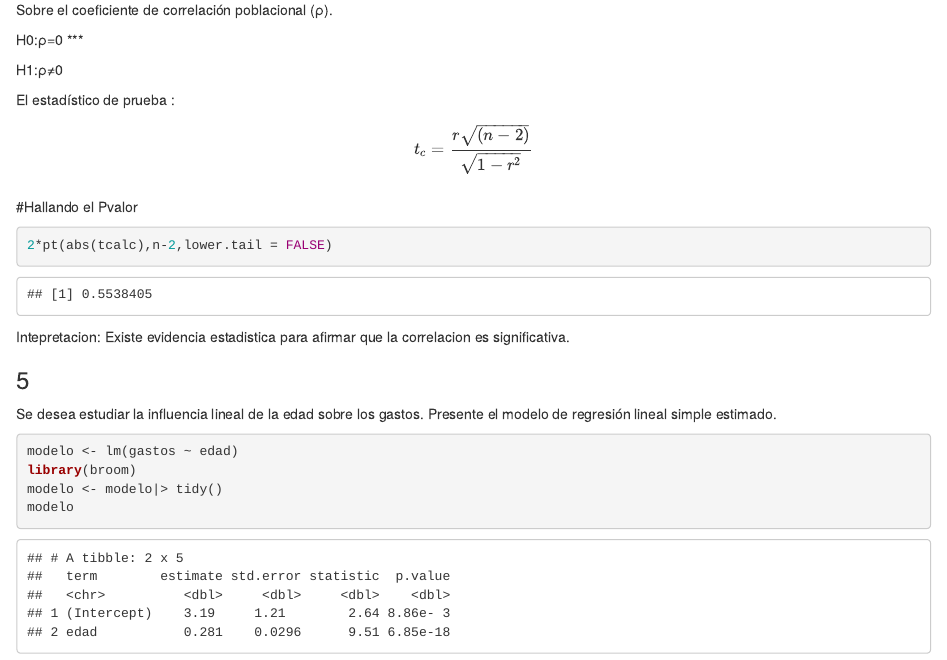
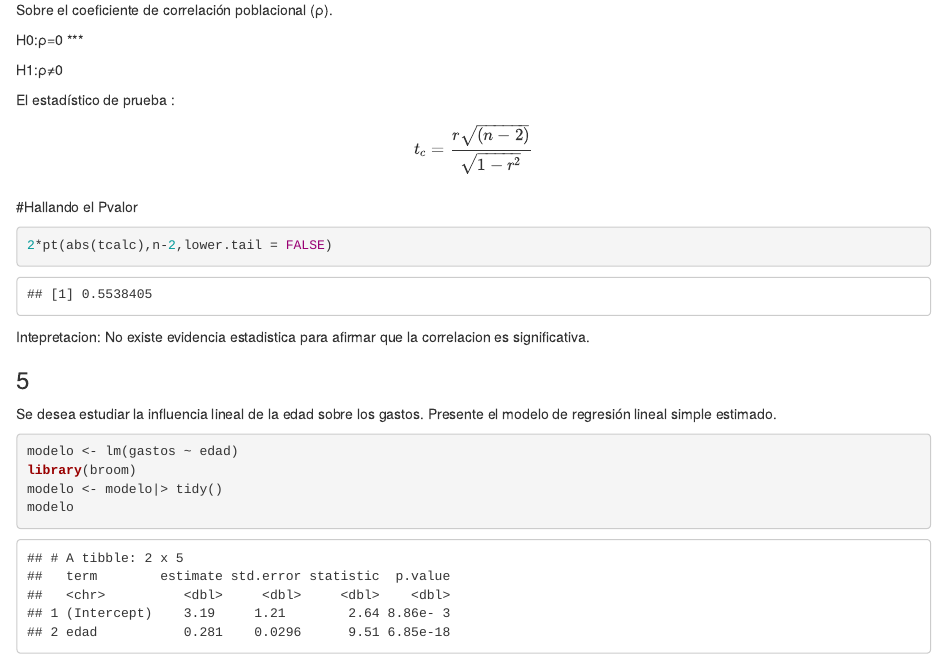
Before and after one commit to alcetasa/Talleres-ADR, an R Markdown document (index.Rmd): the page in a window 1100 px wide, from 3680 px down. The pictures show the output file index.html that the author committed with the source, opened offline.

Commit message:
cambios en la 4

````diff
--- a/index.Rmd
+++ b/index.Rmd
@@ -128,7 +128,7 @@ $$\displaystyle t_c = \frac{r \sqrt{(n-2)}}{\sqrt{1-r^2}}\\$$
 2*pt(abs(tcalc),n-2,lower.tail = FALSE)
 ```
 Intepretacion:
-Existe evidencia estadistica para afirmar que la correlacion es significativa.
+No existe evidencia estadistica para afirmar que la correlacion es significativa.
 
 
 ###5
````
Also changed, not shown: index.html.
